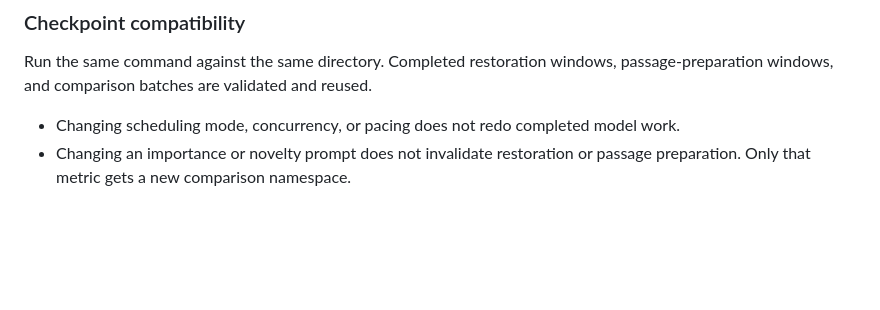
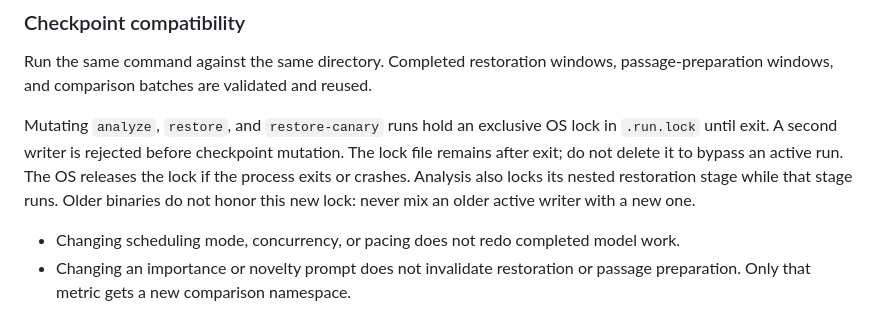
Before and after one commit to Charliewzy/BeyondSlides, a Markdown page: docs/running.md, the part around the change. Rendered like a GitHub page; blank space fills up the shorter version.

```diff
--- a/docs/running.md
+++ b/docs/running.md
@@ -156,6 +156,13 @@ artifact because there was no copied-text projection stage. A pre-existing
 Run the same command against the same directory. Completed restoration windows,
 passage-preparation windows, and comparison batches are validated and reused.
 
+Mutating `analyze`, `restore`, and `restore-canary` runs hold an exclusive OS
+lock in `.run.lock` until exit. A second writer is rejected before checkpoint
+mutation. The lock file remains after exit; do not delete it to bypass an active
+run. The OS releases the lock if the process exits or crashes. Analysis also
+locks its nested restoration stage while that stage runs. Older binaries do
+not honor this new lock: never mix an older active writer with a new one.
+
 - Changing scheduling mode, concurrency, or pacing does not redo completed model work.
 - Changing an importance or novelty prompt does not invalidate restoration or
   passage preparation. Only that metric gets a new comparison namespace.
```
Also changed, not shown: README.md (+5 -5 lines), docs/release-readiness.md (+39 -0 lines).
